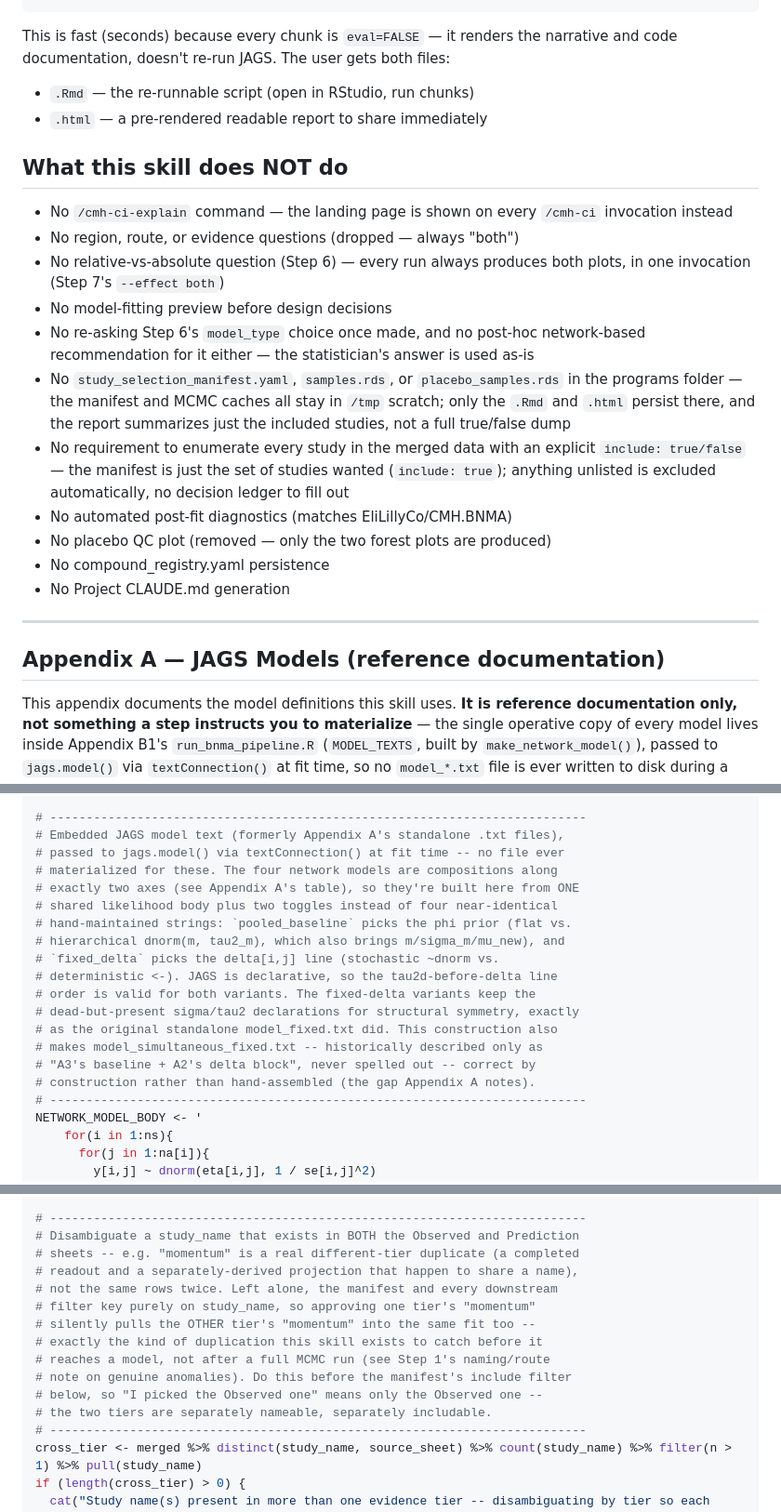
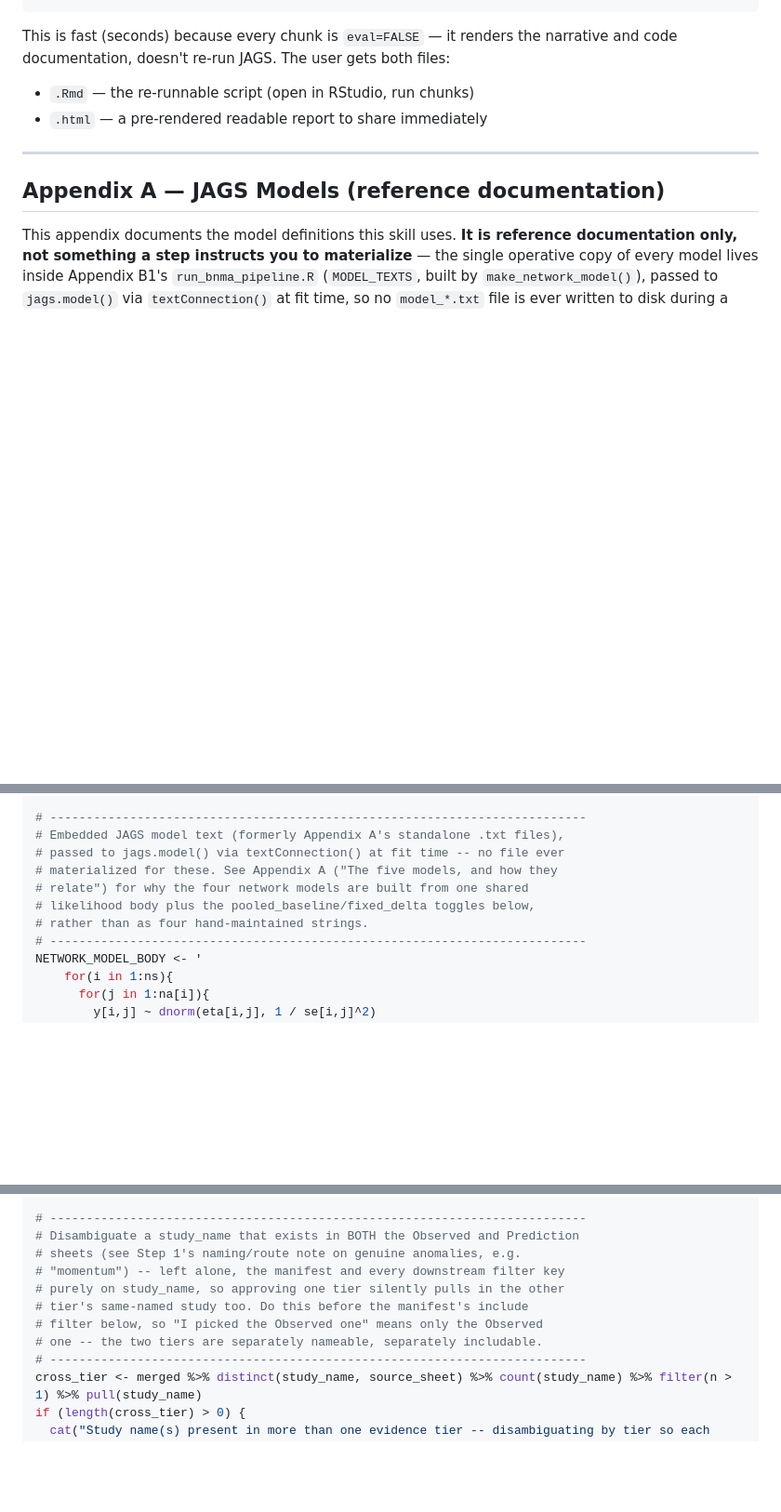
Before and after one commit to tomdelanylilly/BNMA_SKILL, a Markdown page: SKILL.md, 3 parts joined by grey strips. Shown at 93% size. GitHub-like rendering; blank space fills up the shorter version.

```diff
--- a/SKILL.md
+++ b/SKILL.md
@@ -697,31 +697,6 @@ gets both files:
 - `.Rmd` — the re-runnable script (open in RStudio, run chunks)
 - `.html` — a pre-rendered readable report to share immediately
 
-## What this skill does NOT do
-
-- No `/cmh-ci-explain` command — the landing page is shown on every
-  `/cmh-ci` invocation instead
-- No region, route, or evidence questions (dropped — always "both")
-- No relative-vs-absolute question (Step 6) — every run always produces
-  both plots, in one invocation (Step 7's `--effect both`)
-- No model-fitting preview before design decisions
-- No re-asking Step 6's `model_type` choice once made, and no post-hoc
-  network-based recommendation for it either — the statistician's answer
-  is used as-is
-- No `study_selection_manifest.yaml`, `samples.rds`, or
-  `placebo_samples.rds` in the programs folder — the manifest and MCMC
-  caches all stay in `/tmp` scratch; only the `.Rmd` and `.html` persist
-  there, and the report summarizes just the included studies, not a full
-  true/false dump
-- No requirement to enumerate every study in the merged data with an
-  explicit `include: true/false` — the manifest is just the set of
-  studies wanted (`include: true`); anything unlisted is excluded
-  automatically, no decision ledger to fill out
-- No automated post-fit diagnostics (matches EliLillyCo/CMH.BNMA)
-- No placebo QC plot (removed — only the two forest plots are produced)
-- No compound_registry.yaml persistence
-- No Project CLAUDE.md generation
-
 ---
 
 ## Appendix A — JAGS Models (reference documentation)
@@ -1004,19 +974,10 @@ recast_numeric_cols <- function(df) {
 # --------------------------------------------------------------------------
 # Embedded JAGS model text (formerly Appendix A's standalone .txt files),
 # passed to jags.model() via textConnection() at fit time -- no file ever
-# materialized for these. The four network models are compositions along
-# exactly two axes (see Appendix A's table), so they're built here from ONE
-# shared likelihood body plus two toggles instead of four near-identical
-# hand-maintained strings: `pooled_baseline` picks the phi prior (flat vs.
-# hierarchical dnorm(m, tau2_m), which also brings m/sigma_m/mu_new), and
-# `fixed_delta` picks the delta[i,j] line (stochastic ~dnorm vs.
-# deterministic <-). JAGS is declarative, so the tau2d-before-delta line
-# order is valid for both variants. The fixed-delta variants keep the
-# dead-but-present sigma/tau2 declarations for structural symmetry, exactly
-# as the original standalone model_fixed.txt did. This construction also
-# makes model_simultaneous_fixed.txt -- historically described only as
-# "A3's baseline + A2's delta block", never spelled out -- correct by
-# construction rather than hand-assembled (the gap Appendix A notes).
+# materialized for these. See Appendix A ("The five models, and how they
+# relate") for why the four network models are built from one shared
+# likelihood body plus the pooled_baseline/fixed_delta toggles below,
+# rather than as four hand-maintained strings.
 # --------------------------------------------------------------------------
 NETWORK_MODEL_BODY <- '
     for(i in 1:ns){
@@ -1236,16 +1194,12 @@ if ("time_entry" %in% names(merged)) {
 
 # --------------------------------------------------------------------------
 # Disambiguate a study_name that exists in BOTH the Observed and Prediction
-# sheets -- e.g. "momentum" is a real different-tier duplicate (a completed
-# readout and a separately-derived projection that happen to share a name),
-# not the same rows twice. Left alone, the manifest and every downstream
-# filter key purely on study_name, so approving one tier's "momentum"
-# silently pulls the OTHER tier's "momentum" into the same fit too --
-# exactly the kind of duplication this skill exists to catch before it
-# reaches a model, not after a full MCMC run (see Step 1's naming/route
-# note on genuine anomalies). Do this before the manifest's include filter
-# below, so "I picked the Observed one" means only the Observed one --
-# the two tiers are separately nameable, separately includable.
+# sheets (see Step 1's naming/route note on genuine anomalies, e.g.
+# "momentum") -- left alone, the manifest and every downstream filter key
+# purely on study_name, so approving one tier silently pulls in the other
+# tier's same-named study too. Do this before the manifest's include
+# filter below, so "I picked the Observed one" means only the Observed
+# one -- the two tiers are separately nameable, separately includable.
 # --------------------------------------------------------------------------
 cross_tier <- merged %>% distinct(study_name, source_sheet) %>% count(study_name) %>% filter(n > 1) %>% pull(study_name)
 if (length(cross_tier) > 0) {
```
Also changed, not shown: other parts of SKILL.md (+13 -25 lines).
